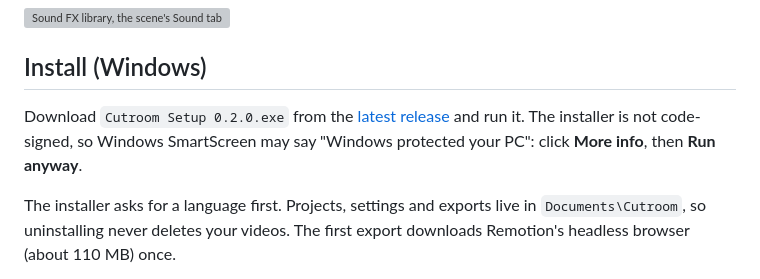
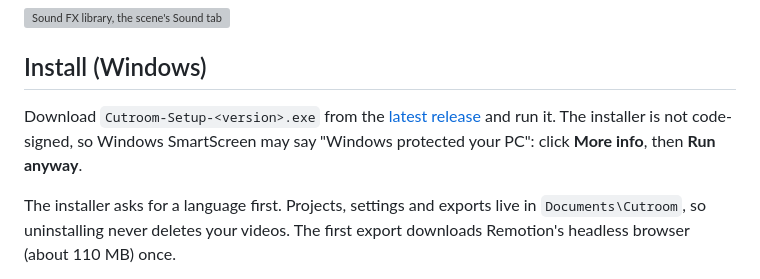
Before and after one commit to WEBGRS/cutroom, a Markdown page: README.md, the part around the change. Drawn GitHub-style; grey boxes are pictures that could not be loaded.

Commit message:
README: installer name without a fixed version

```diff
--- a/README.md
+++ b/README.md
@@ -43,7 +43,7 @@ Most editors store a project as an opaque binary or database. Cutroom stores it
 
 ## Install (Windows)
 
-Download `Cutroom Setup 0.2.0.exe` from the [latest release](https://github.com/WEBGRS/cutroom/releases/latest) and run it. The installer is not code-signed, so Windows SmartScreen may say "Windows protected your PC": click **More info**, then **Run anyway**.
+Download `Cutroom-Setup-<version>.exe` from the [latest release](https://github.com/WEBGRS/cutroom/releases/latest) and run it. The installer is not code-signed, so Windows SmartScreen may say "Windows protected your PC": click **More info**, then **Run anyway**.
 
 The installer asks for a language first. Projects, settings and exports live in `Documents\Cutroom`, so uninstalling never deletes your videos. The first export downloads Remotion's headless browser (about 110 MB) once.
 
```
